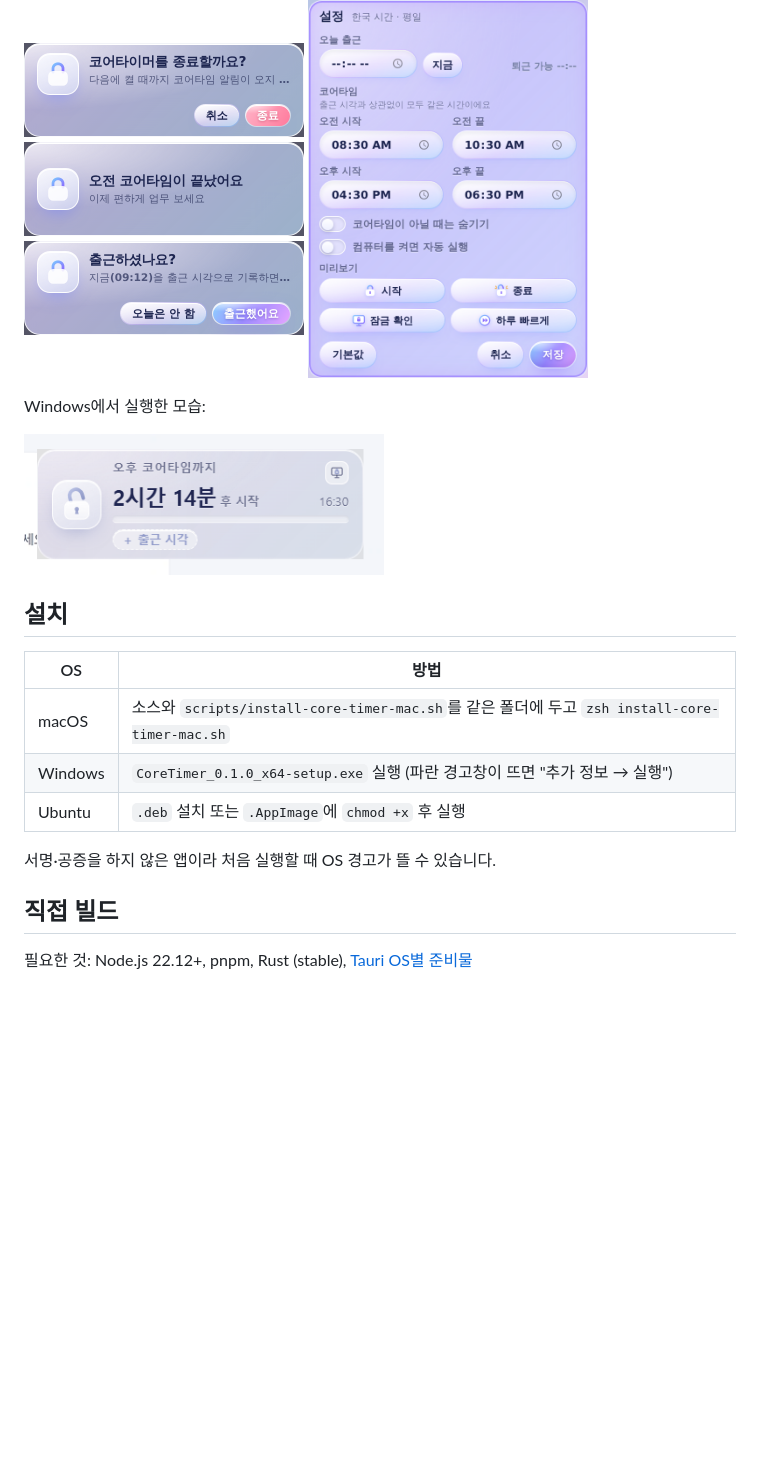
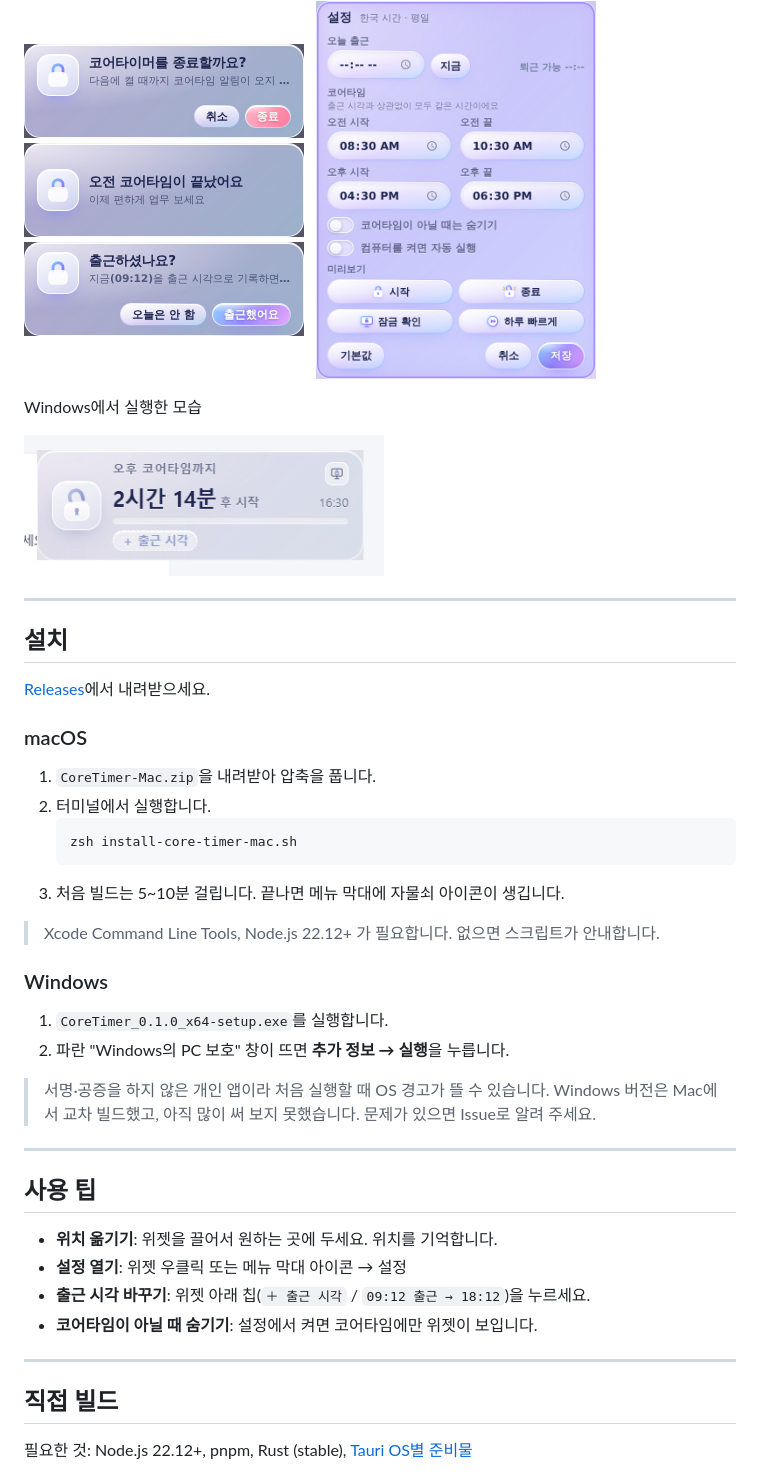
Before and after one commit to darams4863/core-timer, a Markdown page: README.md, the part around one of its changes. Drawn GitHub-style; blank space fills up the shorter version.

````diff
--- a/README.md
+++ b/README.md
@@ -31,22 +48,47 @@
 
 <p>
   <img src="docs/alerts.png" width="280" alt="알림 카드" />
+  &nbsp;
   <img src="docs/settings.png" width="280" alt="설정 화면" />
 </p>
 
-Windows에서 실행한 모습:
+Windows에서 실행한 모습
 
 <img src="docs/windows.png" width="360" alt="Windows 실행 화면" />
 
+---
+
 ## 설치
 
-| OS | 방법 |
-| --- | --- |
-| macOS | 소스와 `scripts/install-core-timer-mac.sh`를 같은 폴더에 두고 `zsh install-core-timer-mac.sh` |
-| Windows | `CoreTimer_0.1.0_x64-setup.exe` 실행 (파란 경고창이 뜨면 "추가 정보 → 실행") |
-| Ubuntu | `.deb` 설치 또는 `.AppImage`에 `chmod +x` 후 실행 |
+[Releases](https://github.com/darams4863/core-timer/releases/latest)에서 내려받으세요.
 
-서명·공증을 하지 않은 앱이라 처음 실행할 때 OS 경고가 뜰 수 있습니다.
+### macOS
+1. `CoreTimer-Mac.zip`을 내려받아 압축을 풉니다.
+2. 터미널에서 실행합니다.
+   ```sh
+   zsh install-core-timer-mac.sh
+   ```
+3. 처음 빌드는 5~10분 걸립니다. 끝나면 메뉴 막대에 자물쇠 아이콘이 생깁니다.
+
+> Xcode Command Line Tools, Node.js 22.12+ 가 필요합니다. 없으면 스크립트가 안내합니다.
+
+### Windows
+1. `CoreTimer_0.1.0_x64-setup.exe`를 실행합니다.
+2. 파란 "Windows의 PC 보호" 창이 뜨면 **추가 정보 → 실행**을 누릅니다.
+
+> 서명·공증을 하지 않은 개인 앱이라 처음 실행할 때 OS 경고가 뜰 수 있습니다.
+> Windows 버전은 Mac에서 교차 빌드했고, 아직 많이 써 보지 못했습니다. 문제가 있으면 Issue로 알려 주세요.
+
+---
+
+## 사용 팁
+
+- **위치 옮기기**: 위젯을 끌어서 원하는 곳에 두세요. 위치를 기억합니다.
+- **설정 열기**: 위젯 우클릭 또는 메뉴 막대 아이콘 → 설정
+- **출근 시각 바꾸기**: 위젯 아래 칩(`＋ 출근 시각` / `09:12 출근 → 18:12`)을 누르세요.
+- **코어타임이 아닐 때 숨기기**: 설정에서 켜면 코어타임에만 위젯이 보입니다.
+
+---
 
 ## 직접 빌드
 
````
Also changed, not shown: other parts of README.md (+39 -19 lines).
